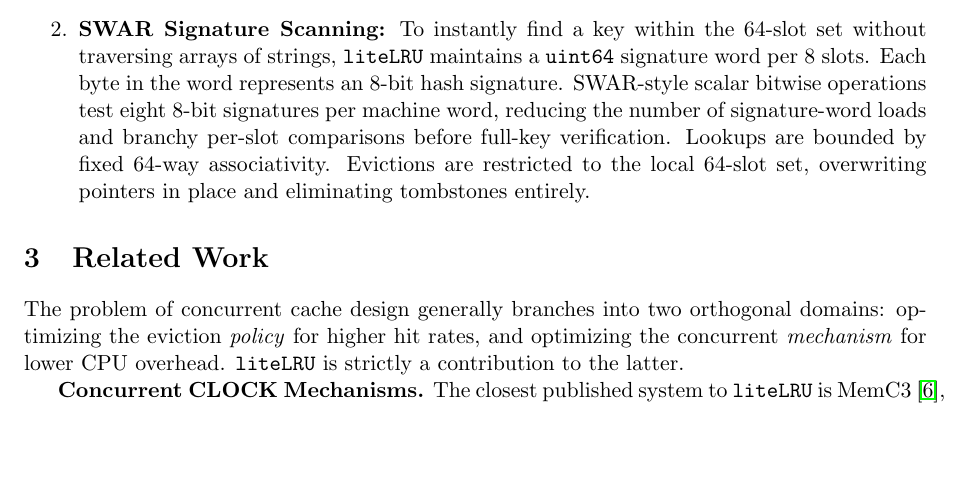
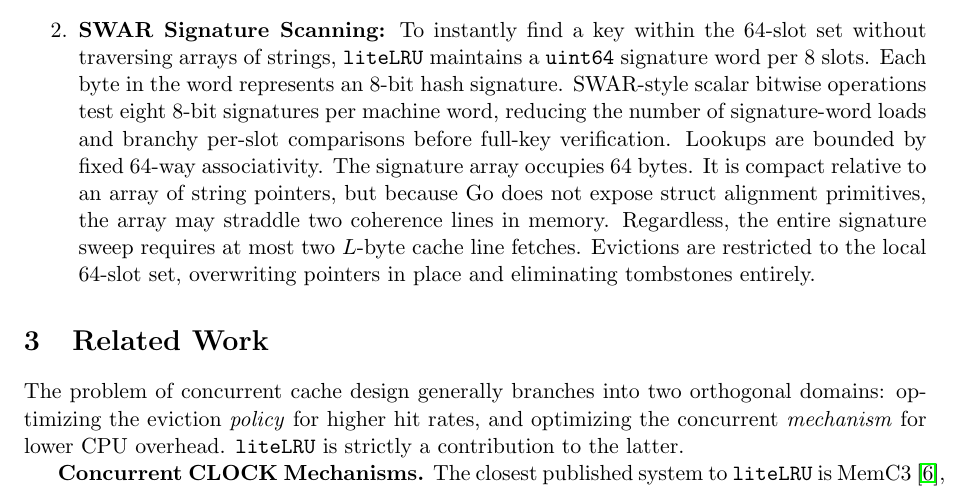
Before and after one commit to xDarkicex/liteLRU, a LaTeX paper (whitepaper.tex): part of page 3 of 16, cut so that both start at the same text, the shorter picture padded with empty space. Compiled offline with pdfLaTeX.

Commit message:
Fix 64-byte signature cache line straddling claim

```diff
--- a/whitepaper.tex
+++ b/whitepaper.tex
@@ -107,7 +107,7 @@ Go's garbage collector (GC) is a concurrent tri-color mark-and-sweep~\cite{gogc2
 
 \begin{enumerate}
     \item \textbf{64-Way Set Associativity over Hash Maps:} The prior open-addressed designs considered by \texttt{liteLRU} use tombstones or comparable reclamation mechanisms to preserve concurrent probe sequences. Their maintenance and reclamation costs complicate predictable deletion behavior under sustained eviction. \texttt{liteLRU} instead overwrites a victim in place within a fixed set. An incoming route hash is mathematically mapped to a specific 64-slot bucket (a "set").
-    \item \textbf{SWAR Signature Scanning:} To instantly find a key within the 64-slot set without traversing arrays of strings, \texttt{liteLRU} maintains a \texttt{uint64} signature word per 8 slots. Each byte in the word represents an 8-bit hash signature. SWAR-style scalar bitwise operations test eight 8-bit signatures per machine word, reducing the number of signature-word loads and branchy per-slot comparisons before full-key verification. Lookups are bounded by fixed 64-way associativity. Evictions are restricted to the local 64-slot set, overwriting pointers in place and eliminating tombstones entirely.
+    \item \textbf{SWAR Signature Scanning:} To instantly find a key within the 64-slot set without traversing arrays of strings, \texttt{liteLRU} maintains a \texttt{uint64} signature word per 8 slots. Each byte in the word represents an 8-bit hash signature. SWAR-style scalar bitwise operations test eight 8-bit signatures per machine word, reducing the number of signature-word loads and branchy per-slot comparisons before full-key verification. Lookups are bounded by fixed 64-way associativity. The signature array occupies 64 bytes. It is compact relative to an array of string pointers, but because Go does not expose struct alignment primitives, the array may straddle two coherence lines in memory. Regardless, the entire signature sweep requires at most two $L$-byte cache line fetches. Evictions are restricted to the local 64-slot set, overwriting pointers in place and eliminating tombstones entirely.
 \end{enumerate}
 
 \section{Related Work}
```
Also changed, not shown: WHITEPAPER.md (+1 -1 lines).
